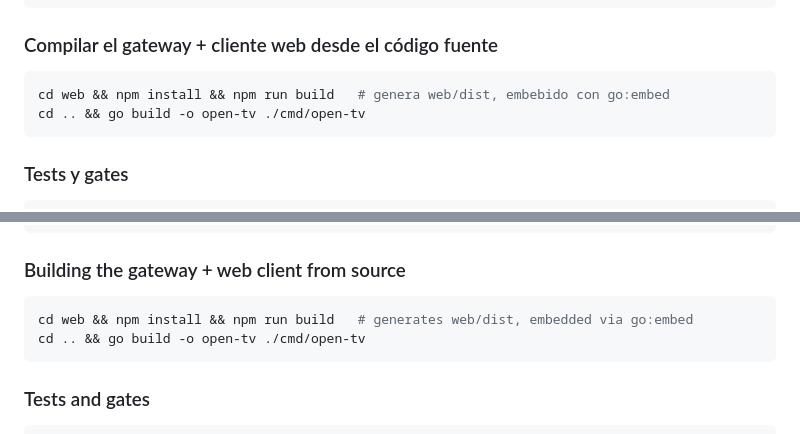
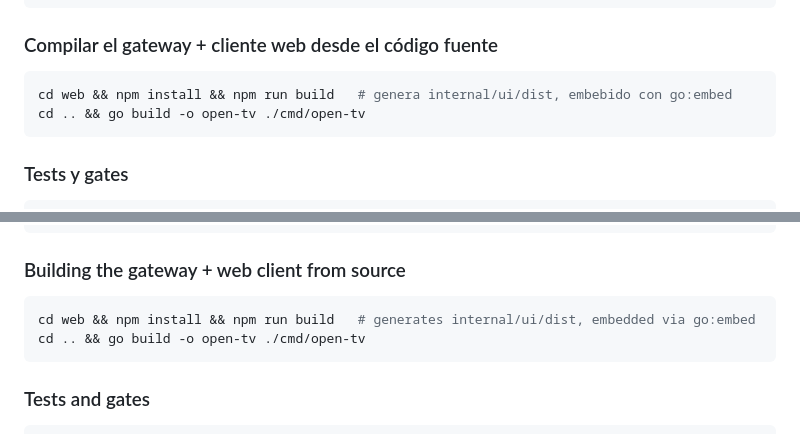
Before and after one commit to gdberysan/open-tv, a Markdown page: README.md, 2 parts joined by grey strips. GitHub-like rendering.

````diff
--- a/README.md
+++ b/README.md
@@ -228,7 +228,7 @@ flutter run -d macos --dart-define=GATEWAY_URL=http://192.168.1.50:8080
 ### Compilar el gateway + cliente web desde el código fuente
 
 ```bash
-cd web && npm install && npm run build   # genera web/dist, embebido con go:embed
+cd web && npm install && npm run build   # genera internal/ui/dist, embebido con go:embed
 cd .. && go build -o open-tv ./cmd/open-tv
 ```
 
@@ -459,7 +459,7 @@ flutter run -d macos --dart-define=GATEWAY_URL=http://192.168.1.50:8080
 ### Building the gateway + web client from source
 
 ```bash
-cd web && npm install && npm run build   # generates web/dist, embedded via go:embed
+cd web && npm install && npm run build   # generates internal/ui/dist, embedded via go:embed
 cd .. && go build -o open-tv ./cmd/open-tv
 ```
 
````
Also changed, not shown: CLAUDE.md (+25 -6 lines).
